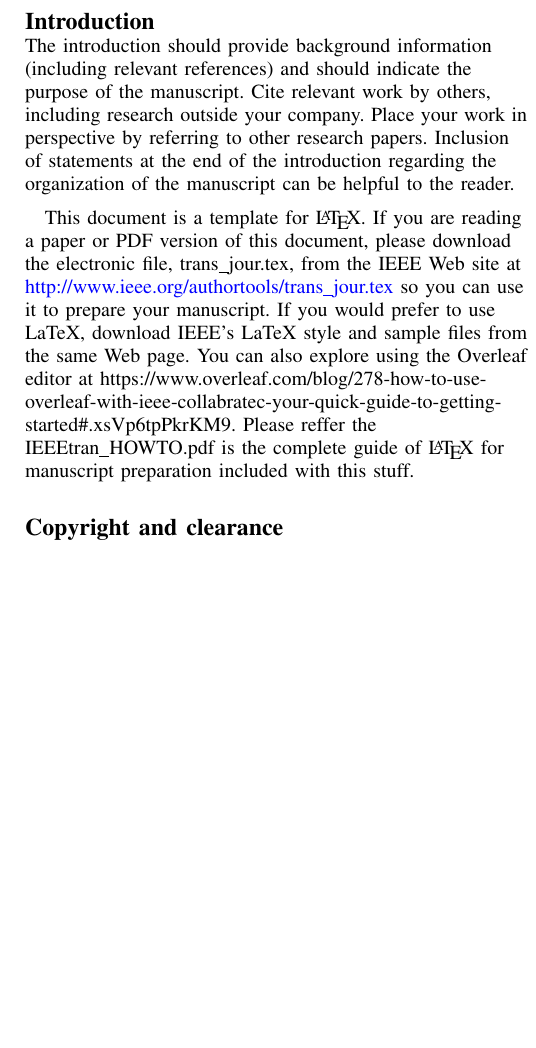
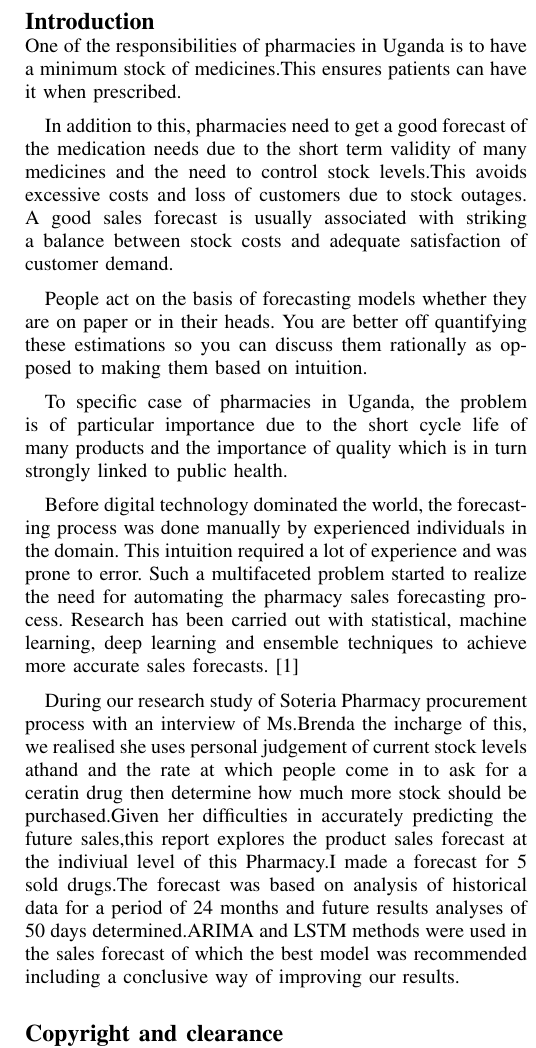
Before and after one commit to KakoozaJerry/journalPaper, a LaTeX paper (IBM_template.tex): part of one column of page 1 of 4, cut so that both start at the same text, the shorter picture padded with empty space. Compiled offline with pdfLaTeX.

Commit message:
Background

```diff
--- a/IBM_template.tex
+++ b/IBM_template.tex
@@ -11,6 +11,8 @@
 \pubyear{2020}
 \newtheorem{theorem}{Theorem}
 \newtheorem{lemma}{Lemma}
+\usepackage{ragged2e}
+\justifying
 
 \setcounter{secnumdepth}{0}
 
@@ -32,10 +35,20 @@
 
 \section{Introduction}
 
-The introduction should provide background information (including relevant references) and should indicate the purpose of the manuscript. Cite relevant work by others, including research outside your company. Place your work in perspective by referring to other research papers. Inclusion of statements at the end of the introduction regarding the organization of the manuscript can be helpful to the reader.
+One of the responsibilities of pharmacies in Uganda is to have a minimum stock of medicines.This ensures patients can have it when prescribed.
+
+In addition to this, pharmacies need to get a good forecast of the medication needs due to the short term validity of many medicines and the need to control stock levels.This avoids excessive costs and loss of customers due to stock outages.
+A good sales forecast is usually associated with striking a balance between stock costs and adequate satisfaction of customer demand.
+
+People act on the basis of forecasting models whether they are on paper or in their heads. You are better off quantifying these estimations so you can discuss them rationally as opposed to making them based on intuition.
+
+To specific case of pharmacies in Uganda, the problem is of particular importance due to the short cycle life of many products and the importance of quality which is in turn strongly linked to public health.
+
+Before digital technology dominated the world, the forecasting process was done manually by experienced individuals in the domain. This intuition required a lot of experience and was prone to error. Such a multifaceted problem started to realize the need for automating the pharmacy sales forecasting process. Research has been carried out with statistical, machine learning, deep learning and ensemble techniques to achieve more accurate sales forecasts. [1]
+
+During our research study of Soteria Pharmacy procurement process with an interview of Ms.Brenda the incharge of this, we realised she uses personal judgement of current stock levels athand and the rate at which people come in to ask for a ceratin drug then determine how much more stock should be purchased.Given her difficulties in accurately predicting the future sales,this report explores the product sales forecast at the indiviual level of this Pharmacy.I made a forecast for 5 sold drugs.The forecast was based on analysis of historical data for a period of 24 months and future results analyses of 50 days determined.ARIMA and LSTM methods were used in the sales forecast of which the best model was recommended including a conclusive way of improving our results.
 
 
-This document is a template for \LaTeX. If you are reading a paper or PDF version of this document, please download the electronic file, trans\_jour.tex, from the IEEE Web site at \url{http://www.ieee.org/authortools/trans_jour.tex} so you can use it to prepare your manuscript. If you would prefer to use LaTeX, download IEEE's LaTeX style and sample files from the same Web page. You can also explore using the Overleaf editor at {https://www.overleaf.com/blog/278-how-to-use-overleaf-with-ieee-collabratec-your-quick-guide-to-getting-started\#.xsVp6tpPkrKM9}. Please reffer the IEEEtran\_HOWTO.pdf is the complete guide of \LaTeX\ for manuscript preparation included with this stuff.
 
 
 \section{Copyright and clearance}
```
Also changed, not shown: IBM_template.pdf, README.md, IBM_template.tex (1 more changed lines).
